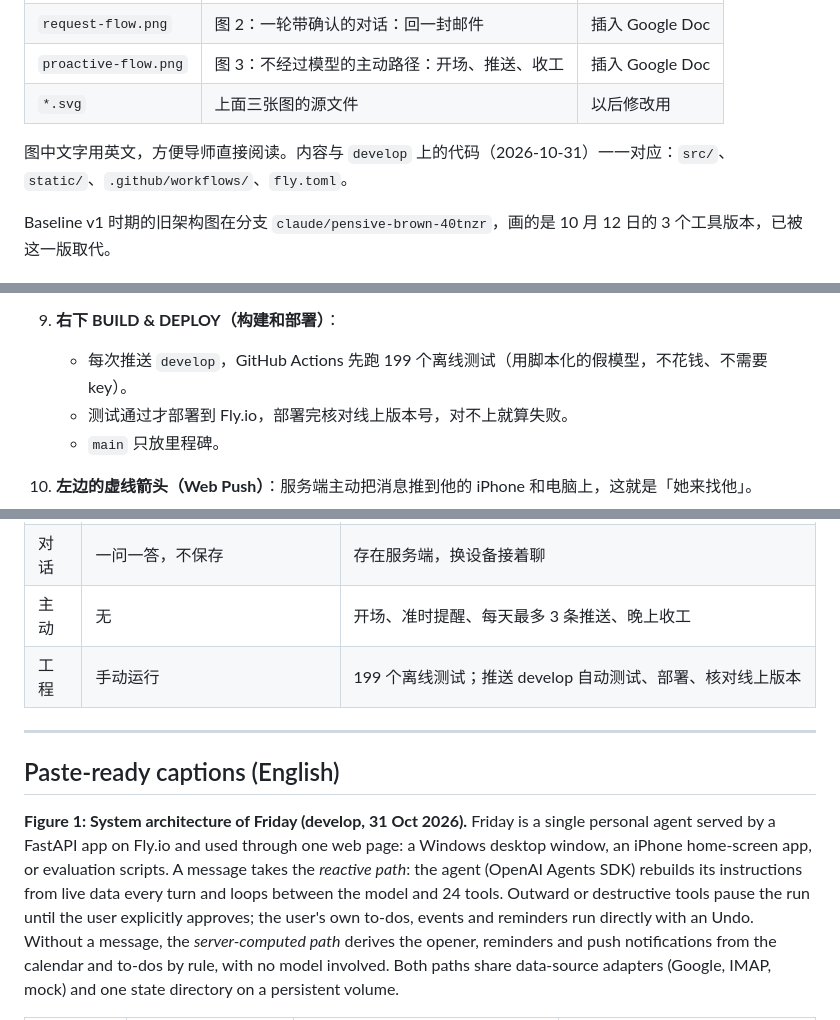
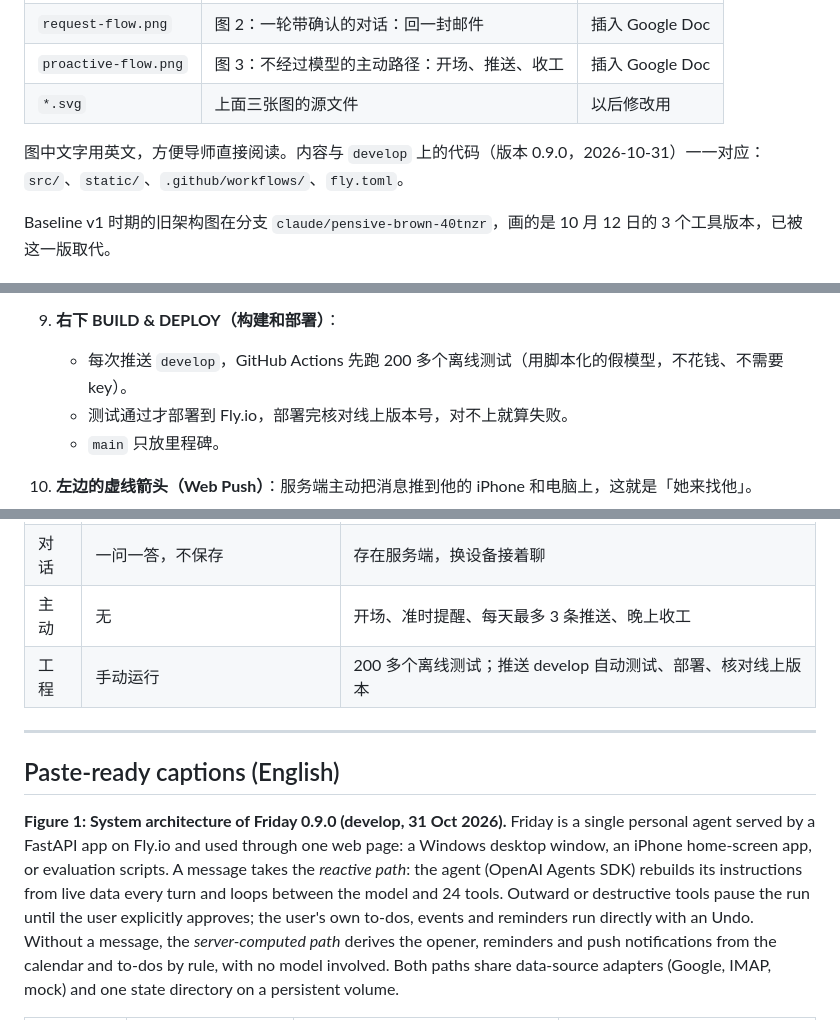
Before and after one commit to MOLIYUANQUAN/FinalYearProject, a Markdown page: docs/architecture/README.md, 3 parts joined by grey strips. Rendered like a GitHub page.

Commit message:
Stamp the architecture figures with 0.9.0 and stop hard-coding the test count.

```diff
--- a/docs/architecture/README.md
+++ b/docs/architecture/README.md
@@ -7,7 +7,7 @@
 | `proactive-flow.png` | 图 3：不经过模型的主动路径：开场、推送、收工 | 插入 Google Doc |
 | `*.svg` | 上面三张图的源文件 | 以后修改用 |
 
-图中文字用英文，方便导师直接阅读。内容与 `develop` 上的代码（2026-10-31）一一对应：`src/`、`static/`、`.github/workflows/`、`fly.toml`。
+图中文字用英文，方便导师直接阅读。内容与 `develop` 上的代码（版本 0.9.0，2026-10-31）一一对应：`src/`、`static/`、`.github/workflows/`、`fly.toml`。
 
 Baseline v1 时期的旧架构图在分支 `claude/pensive-brown-40tnzr`，画的是 10 月 12 日的 3 个工具版本，已被这一版取代。
 
@@ -58,7 +58,7 @@ Friday 有两条路。**他开口时**，Agent 把这句话交给大模型，由
    - 等确认的那一步。
    - 记忆、提醒、关掉的事、推送设备、用量。
 9. **右下 BUILD & DEPLOY（构建和部署）**：
-   - 每次推送 `develop`，GitHub Actions 先跑 199 个离线测试（用脚本化的假模型，不花钱、不需要 key）。
+   - 每次推送 `develop`，GitHub Actions 先跑 200 多个离线测试（用脚本化的假模型，不花钱、不需要 key）。
    - 测试通过才部署到 Fly.io，部署完核对线上版本号，对不上就算失败。
    - `main` 只放里程碑。
 10. **左边的虚线箭头（Web Push）**：服务端主动把消息推到他的 iPhone 和电脑上，这就是「她来找他」。
@@ -110,13 +110,13 @@ Friday 有两条路。**他开口时**，Agent 把这句话交给大模型，由
 | 工具 | 3 个，只读演示数据 | 24 个，接真实日历、邮件、待办；对外的事硬确认，自己的事可撤销 |
 | 对话 | 一问一答，不保存 | 存在服务端，换设备接着聊 |
 | 主动 | 无 | 开场、准时提醒、每天最多 3 条推送、晚上收工 |
-| 工程 | 手动运行 | 199 个离线测试；推送 develop 自动测试、部署、核对线上版本 |
+| 工程 | 手动运行 | 200 多个离线测试；推送 develop 自动测试、部署、核对线上版本 |
 
 ---
 
 ## Paste-ready captions (English)
 
-**Figure 1: System architecture of Friday (develop, 31 Oct 2026).**
+**Figure 1: System architecture of Friday 0.9.0 (develop, 31 Oct 2026).**
 Friday is a single personal agent served by a FastAPI app on Fly.io and used through one web page: a Windows desktop window, an iPhone home-screen app, or evaluation scripts. A message takes the *reactive path*: the agent (OpenAI Agents SDK) rebuilds its instructions from live data every turn and loops between the model and 24 tools. Outward or destructive tools pause the run until the user explicitly approves; the user's own to-dos, events and reminders run directly with an Undo. Without a message, the *server-computed path* derives the opener, reminders and push notifications from the calendar and to-dos by rule, with no model involved. Both paths share data-source adapters (Google, IMAP, mock) and one state directory on a persistent volume.
 
 | Layer | Component | Code | Responsibility |
```
Also changed, not shown: other parts of docs/architecture/README.md (+1 -1 lines), docs/architecture/proactive-flow.png, docs/architecture/request-flow.png, 4 other files.
